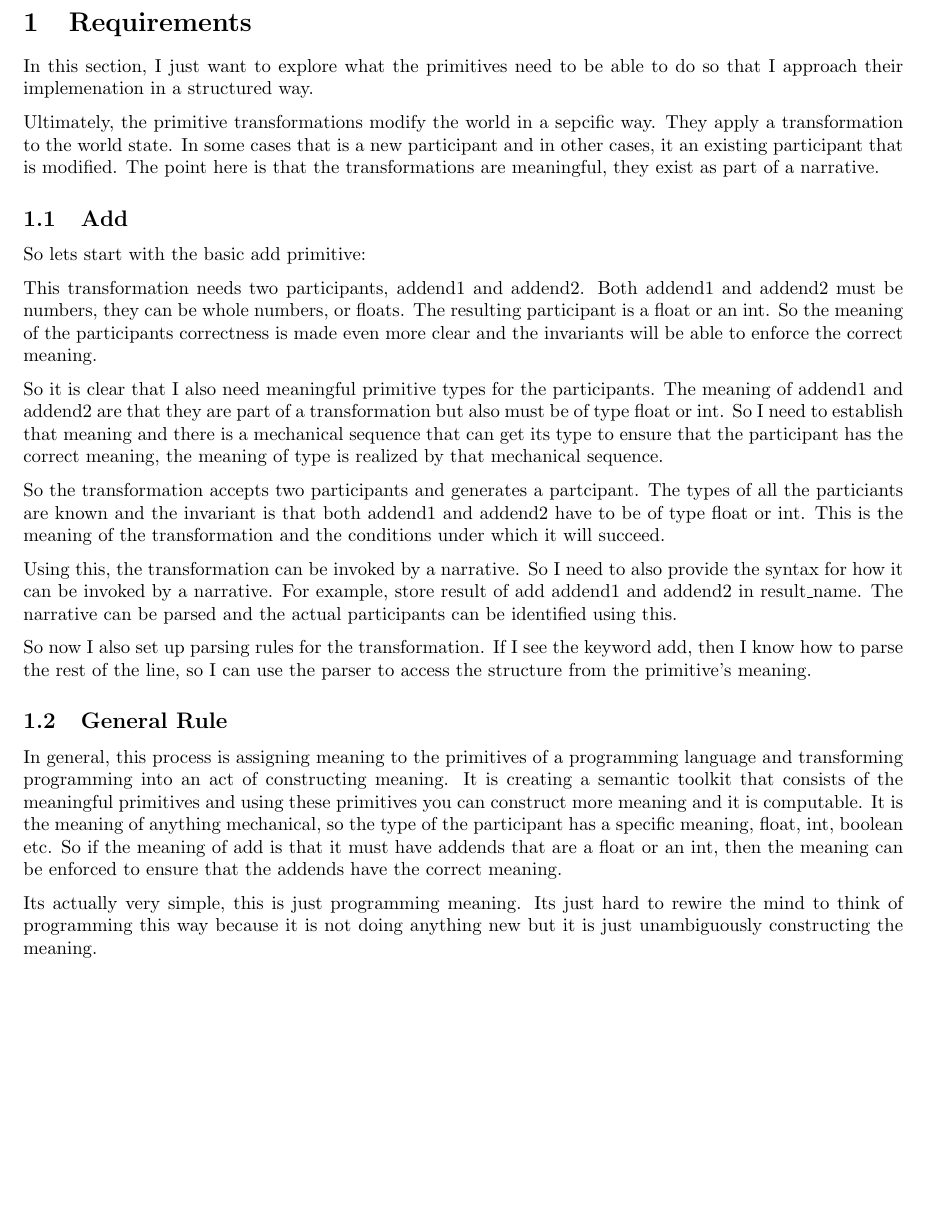
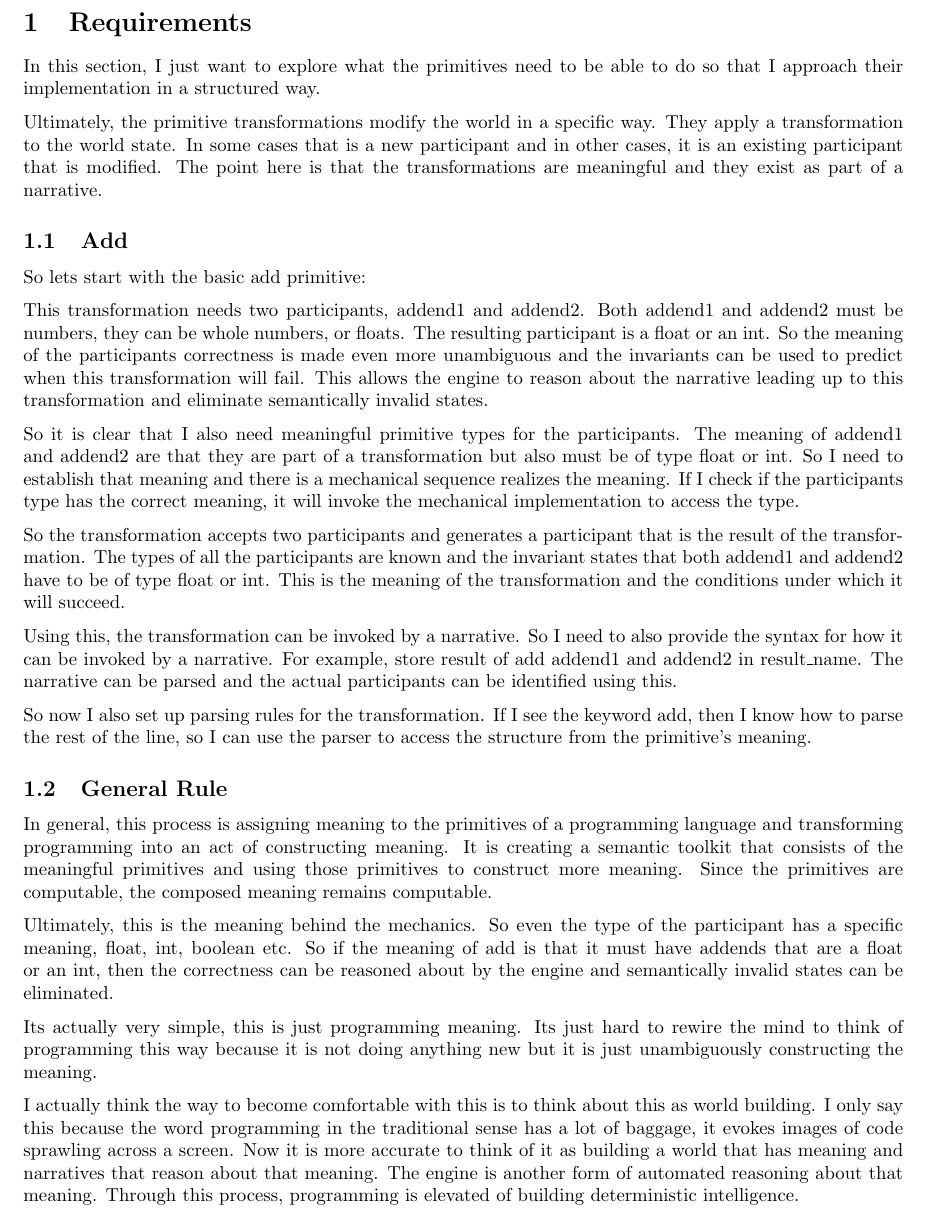
Before and after one commit to vishalpalaniappan/computable-semantic-primitives, a LaTeX document (docs/exploration.tex, which reads docs/sections/Requirements.tex): part of page 1 of 2, cut so that both start at the same text, the shorter picture padded with empty space. Compiled offline with pdfLaTeX.

Commit message:
Reword many parts of requirements section and add paragraph on using word building to think about this.

```diff
--- a/docs/sections/Requirements.tex
+++ b/docs/sections/Requirements.tex
@@ -1,15 +1,15 @@
-In this section, I just want to explore what the primitives need to be able to do so that I approach their implemenation in a structured way.
+In this section, I just want to explore what the primitives need to be able to do so that I approach their implementation in a structured way.
 
-Ultimately, the primitive transformations modify the world in a sepcific way. They apply a transformation to the world state. In some cases that is a new participant and in other cases, it an existing participant that is modified. The point here is that the transformations are meaningful, they exist as part of a narrative.
+Ultimately, the primitive transformations modify the world in a specific way. They apply a transformation to the world state. In some cases that is a new participant and in other cases, it is an existing participant that is modified. The point here is that the transformations are meaningful and they exist as part of a narrative.
 
 \subsection{Add}
 So lets start with the basic add primitive:
 
-This transformation needs two participants, addend1 and addend2. Both addend1 and addend2 must be numbers, they can be whole numbers, or floats. The resulting participant is a float or an int. So the meaning of the participants correctness is made even more clear and the invariants will be able to enforce the correct meaning.
+This transformation needs two participants, addend1 and addend2. Both addend1 and addend2 must be numbers, they can be whole numbers, or floats. The resulting participant is a float or an int. So the meaning of the participants correctness is made even more unambiguous and the invariants can be used to predict when this transformation will fail. This allows the engine to reason about the narrative leading up to this transformation and eliminate semantically invalid states.
 
-So it is clear that I also need meaningful primitive types for the participants. The meaning of addend1 and addend2 are that they are part of a transformation but also must be of type float or int. So I need to establish that meaning and there is a mechanical sequence that can get its type to ensure that the participant has the correct meaning, the meaning of type is realized by that mechanical sequence.
+So it is clear that I also need meaningful primitive types for the participants. The meaning of addend1 and addend2 are that they are part of a transformation but also must be of type float or int. So I need to establish that meaning and there is a mechanical sequence realizes the meaning. If I check if the participants type has the correct meaning, it will invoke the mechanical implementation to access the type.
 
-So the transformation accepts two participants and generates a partcipant. The types of all the particiants are known and the invariant is that both addend1 and addend2 have to be of type float or int. This is the meaning of the transformation and the conditions under which it will succeed.
+So the transformation accepts two participants and generates a participant that is the result of the transformation. The types of all the participants are known and the invariant states that both addend1 and addend2 have to be of type float or int. This is the meaning of the transformation and the conditions under which it will succeed.
 
 Using this, the transformation can be invoked by a narrative. So I need to also provide the syntax for how it can be invoked by a narrative. For example, store result of add {addend1} and {addend2} in {result\_name}. The narrative can be parsed and the actual participants can be identified using this.
 
@@ -17,6 +17,10 @@ So now I also set up parsing rules for the transformation. If I see the keyword
 
 \subsection{General Rule}
 
-In general, this process is assigning meaning to the primitives of a programming language and transforming programming into an act of constructing meaning. It is creating a semantic toolkit that consists of the meaningful primitives and using these primitives you can construct more meaning and it is computable. It is the meaning of anything mechanical, so the type of the participant has a specific meaning, float, int, boolean etc. So if the meaning of add is that it must have addends that are a float or an int, then the meaning can be enforced to ensure that the addends have the correct meaning.
+In general, this process is assigning meaning to the primitives of a programming language and transforming programming into an act of constructing meaning. It is creating a semantic toolkit that consists of the meaningful primitives and using those primitives to construct more meaning. Since the primitives are computable, the composed meaning remains computable.
+
+Ultimately, this is the meaning behind the mechanics. So even the type of the participant has a specific meaning, float, int, boolean etc. So if the meaning of add is that it must have addends that are a float or an int, then the correctness can be reasoned about by the engine and semantically invalid states can be eliminated.
 
 Its actually very simple, this is just programming meaning. Its just hard to rewire the mind to think of programming this way because it is not doing anything new but it is just unambiguously constructing the meaning.
+
+I actually think the way to become comfortable with this is to think about this as world building. I only say this because the word programming in the traditional sense has a lot of baggage, it evokes images of code sprawling across a screen. Now it is more accurate to think of it as building a world that has meaning and narratives that reason about that meaning. The engine is another form of automated reasoning about that meaning. Through this process, programming is elevated of building deterministic intelligence.
```
Also changed, not shown: docs/exploration.pdf.
